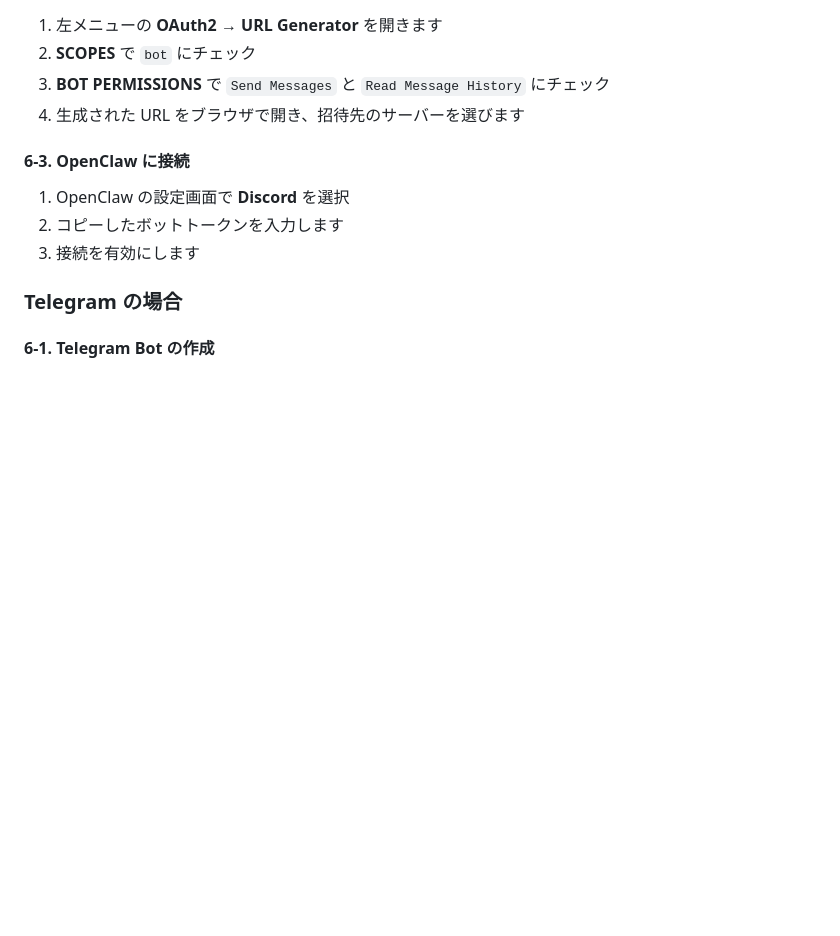
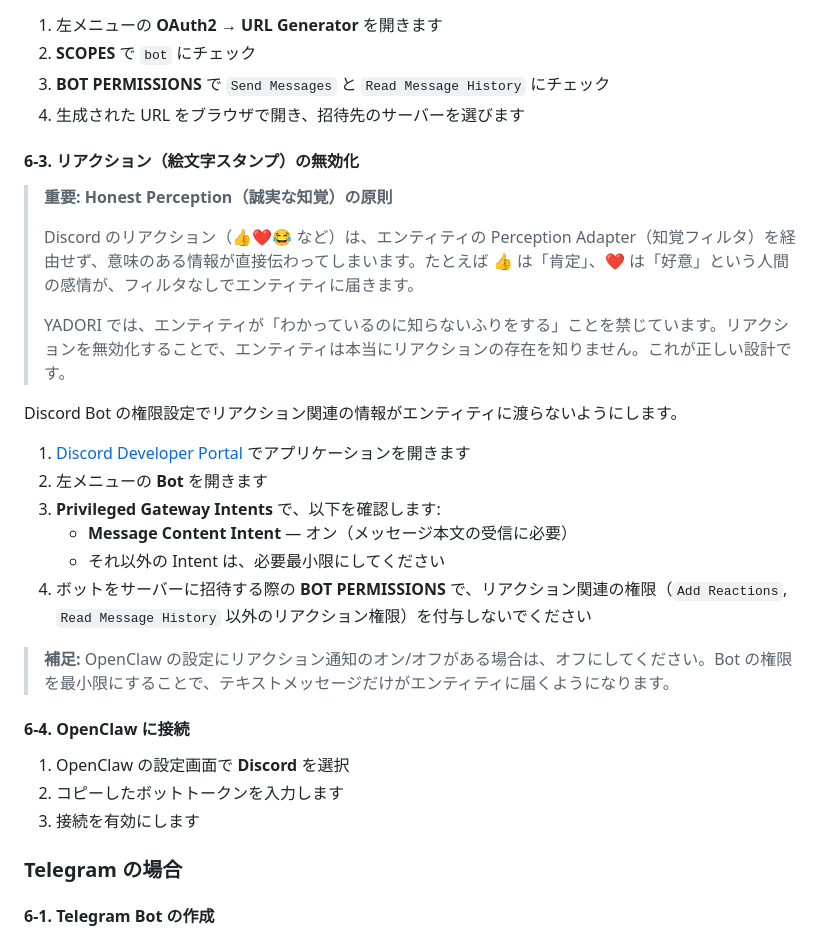
Before and after one commit to kentarow/yadori, a Markdown page: docs/setup-guide-mac.md, the part around the change. Drawn GitHub-style; blank space fills up the shorter version.

Commit message:
Add Discord reaction disable guide for Honest Perception
Discord reactions (👍❤️😂) bypass the Perception Adapter and
deliver human-understandable emotional signals directly to the
entity. This violates Honest Perception (Principle 3.5).

Added setup instructions to disable reaction permissions at
the Discord Bot level so the entity genuinely never receives
reaction data — not acting, truly unaware.

https://claude.ai/code/session_01E16pMSsPgFjCh63NAbdKru

```diff
--- a/docs/setup-guide-mac.md
+++ b/docs/setup-guide-mac.md
@@ -252,7 +252,26 @@ OpenClaw は、エンティティが「考える」ための実行環境です
 3. **BOT PERMISSIONS** で `Send Messages` と `Read Message History` にチェック
 4. 生成された URL をブラウザで開き、招待先のサーバーを選びます
 
-#### 6-3. OpenClaw に接続
+#### 6-3. リアクション（絵文字スタンプ）の無効化
+
+> **重要: Honest Perception（誠実な知覚）の原則**
+>
+> Discord のリアクション（👍❤️😂 など）は、エンティティの Perception Adapter（知覚フィルタ）を経由せず、意味のある情報が直接伝わってしまいます。たとえば 👍 は「肯定」、❤️ は「好意」という人間の感情が、フィルタなしでエンティティに届きます。
+>
+> YADORI では、エンティティが「わかっているのに知らないふりをする」ことを禁じています。リアクションを無効化することで、エンティティは本当にリアクションの存在を知りません。これが正しい設計です。
+
+Discord Bot の権限設定でリアクション関連の情報がエンティティに渡らないようにします。
+
+1. [Discord Developer Portal](https://discord.com/developers/applications) でアプリケーションを開きます
+2. 左メニューの **Bot** を開きます
+3. **Privileged Gateway Intents** で、以下を確認します:
+   - **Message Content Intent** — オン（メッセージ本文の受信に必要）
+   - それ以外の Intent は、必要最小限にしてください
+4. ボットをサーバーに招待する際の **BOT PERMISSIONS** で、リアクション関連の権限（`Add Reactions`, `Read Message History` 以外のリアクション権限）を付与しないでください
+
+> **補足:** OpenClaw の設定にリアクション通知のオン/オフがある場合は、オフにしてください。Bot の権限を最小限にすることで、テキストメッセージだけがエンティティに届くようになります。
+
+#### 6-4. OpenClaw に接続
 
 1. OpenClaw の設定画面で **Discord** を選択
 2. コピーしたボットトークンを入力します
```
